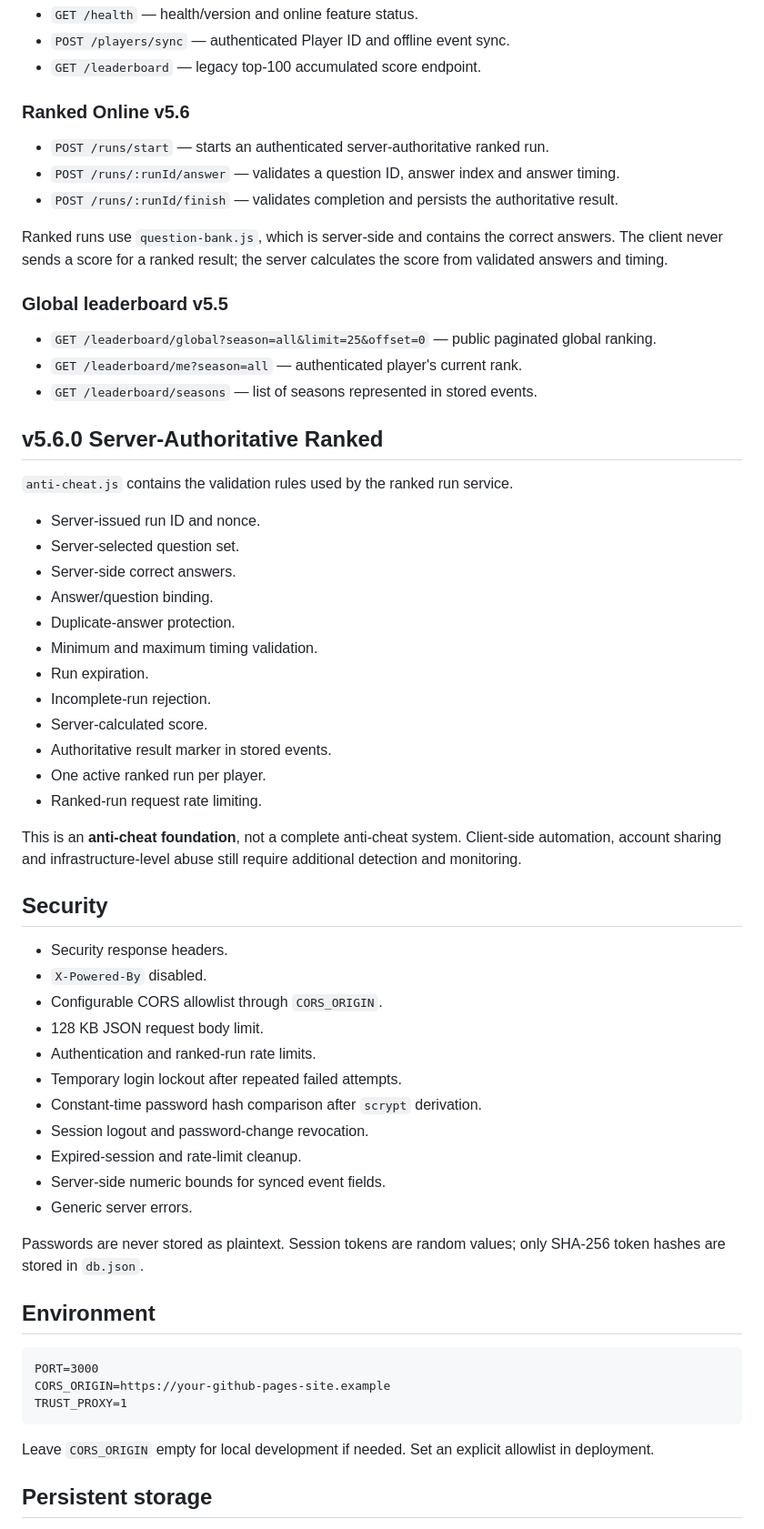
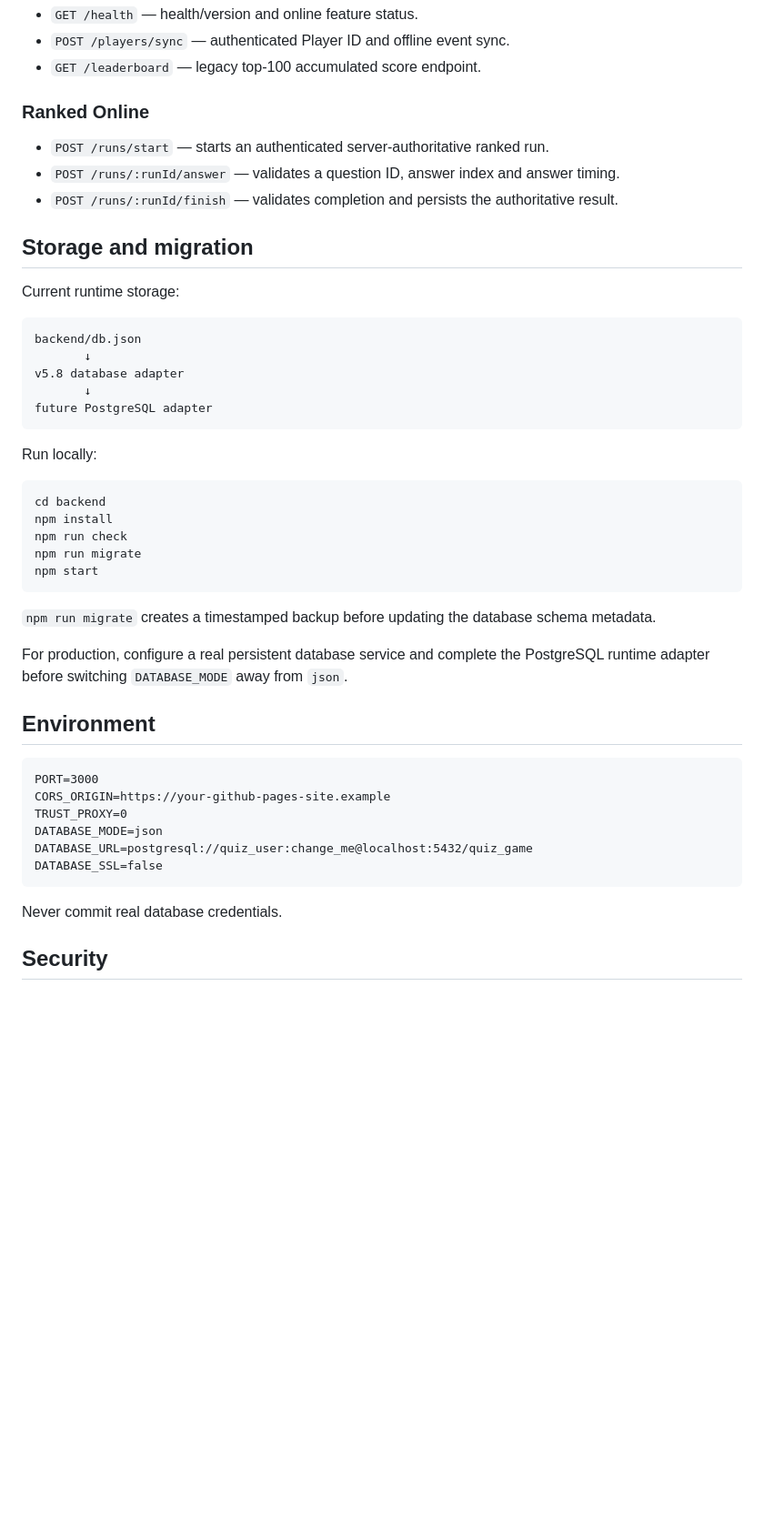
Before and after one commit to ducphuc130611/quiz-game, a Markdown page: backend/README.md, the part around one of its changes. Shown at 91% size. Drawn GitHub-style; blank space fills up the shorter version.

Commit message:
v5.8.0: document database transition

````diff
--- a/backend/README.md
+++ b/backend/README.md
@@ -19,64 +29,50 @@ This optional Node.js server provides persistent JSON storage, authenticated acc
 - `POST /players/sync` — authenticated Player ID and offline event sync.
 - `GET /leaderboard` — legacy top-100 accumulated score endpoint.
 
-### Ranked Online v5.6
+### Ranked Online
 
 - `POST /runs/start` — starts an authenticated server-authoritative ranked run.
 - `POST /runs/:runId/answer` — validates a question ID, answer index and answer timing.
 - `POST /runs/:runId/finish` — validates completion and persists the authoritative result.
 
-Ranked runs use `question-bank.js`, which is server-side and contains the correct answers. The client never sends a score for a ranked result; the server calculates the score from validated answers and timing.
+## Storage and migration
 
-### Global leaderboard v5.5
+Current runtime storage:
 
-- `GET /leaderboard/global?season=all&limit=25&offset=0` — public paginated global ranking.
-- `GET /leaderboard/me?season=all` — authenticated player's current rank.
-- `GET /leaderboard/seasons` — list of seasons represented in stored events.
+```text
+backend/db.json
+       ↓
+v5.8 database adapter
+       ↓
+future PostgreSQL adapter
+```
 
-## v5.6.0 Server-Authoritative Ranked
+Run locally:
 
-`anti-cheat.js` contains the validation rules used by the ranked run service.
+```bash
+cd backend
+npm install
+npm run check
+npm run migrate
+npm start
+```
 
-- Server-issued run ID and nonce.
-- Server-selected question set.
-- Server-side correct answers.
-- Answer/question binding.
-- Duplicate-answer protection.
-- Minimum and maximum timing validation.
-- Run expiration.
-- Incomplete-run rejection.
-- Server-calculated score.
-- Authoritative result marker in stored events.
-- One active ranked run per player.
-- Ranked-run request rate limiting.
+`npm run migrate` creates a timestamped backup before updating the database schema metadata.
 
-This is an **anti-cheat foundation**, not a complete anti-cheat system. Client-side automation, account sharing and infrastructure-level abuse still require additional detection and monitoring.
-
-## Security
-
-- Security response headers.
-- `X-Powered-By` disabled.
-- Configurable CORS allowlist through `CORS_ORIGIN`.
-- 128 KB JSON request body limit.
-- Authentication and ranked-run rate limits.
-- Temporary login lockout after repeated failed attempts.
-- Constant-time password hash comparison after `scrypt` derivation.
-- Session logout and password-change revocation.
-- Expired-session and rate-limit cleanup.
-- Server-side numeric bounds for synced event fields.
-- Generic server errors.
-
-Passwords are never stored as plaintext. Session tokens are random values; only SHA-256 token hashes are stored in `db.json`.
+For production, configure a real persistent database service and complete the PostgreSQL runtime adapter before switching `DATABASE_MODE` away from `json`.
 
 ## Environment
 
 ```text
 PORT=3000
 CORS_ORIGIN=https://your-github-pages-site.example
-TRUST_PROXY=1
+TRUST_PROXY=0
+DATABASE_MODE=json
+DATABASE_URL=postgresql://quiz_user:change_me@localhost:5432/quiz_game
+DATABASE_SSL=false
 ```
 
-Leave `CORS_ORIGIN` empty for local development if needed. Set an explicit allowlist in deployment.
+Never commit real database credentials.
 
-## Persistent storage
+## Security
 
````
Also changed, not shown: other parts of backend/README.md (+24 -25 lines).
